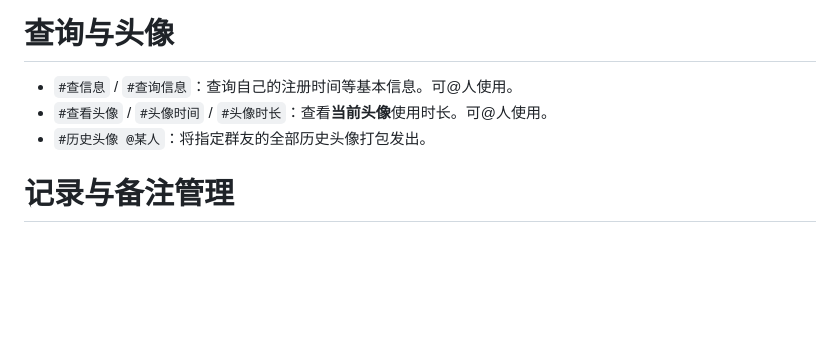
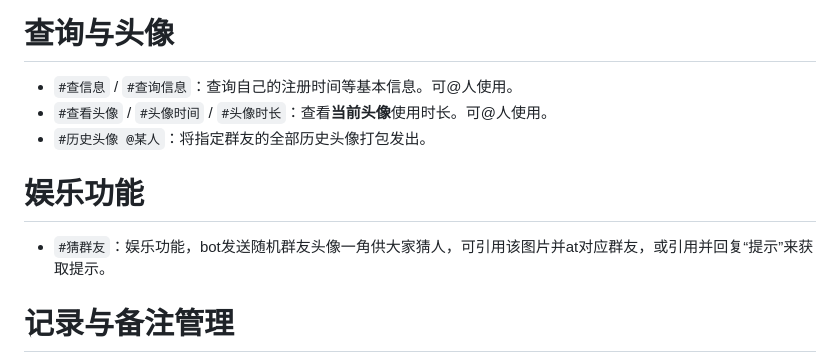
Before and after one commit to yhArcadia/kh-plugin, a Markdown page: resources/help/help.md, the part around the change printed below. Rendered like a GitHub page; blank space fills up the shorter version.

```diff
--- a/resources/help/help.md
+++ b/resources/help/help.md
@@ -32,6 +32,10 @@
 - `#查看头像` / `#头像时间` / `#头像时长`：查看**当前头像**使用时长。可@人使用。
 - `#历史头像 @某人`：将指定群友的全部历史头像打包发出。
 
+# 娱乐功能
+
+- `#猜群友`：娱乐功能，bot发送随机群友头像一角供大家猜人，可引用该图片并at对应群友，或引用并回复“提示”来获取提示。
+
 # 记录与备注管理
 
 - `#更新群员信息`：主动拉取并更新当前群**全部成员**的昵称、群名片、头衔、权限、头像等信息。
```
Also changed, not shown: other parts of resources/help/help.md (+1 -1 lines), CHANGELOG.md (+7 -6 lines), resources/img/help.png, 1 other file.
